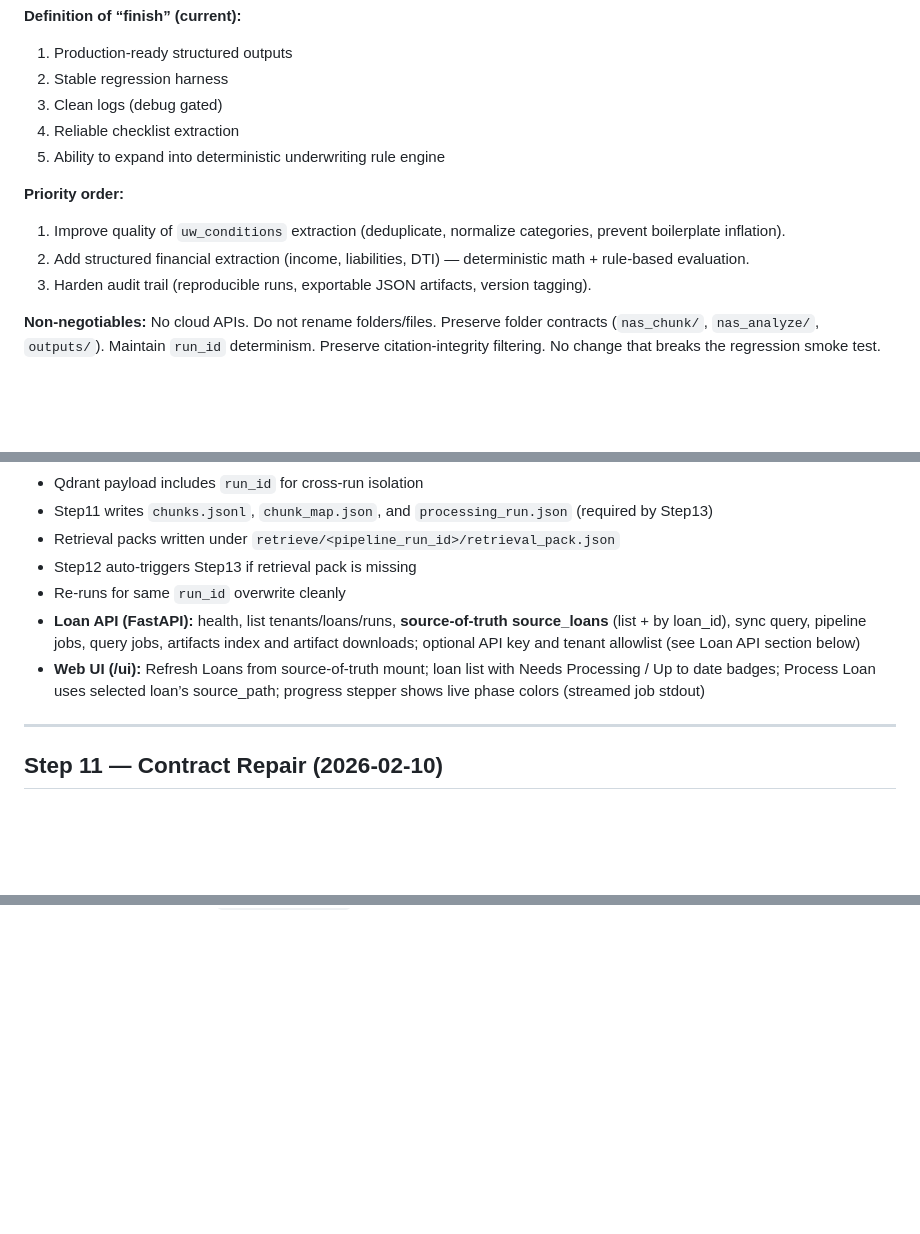
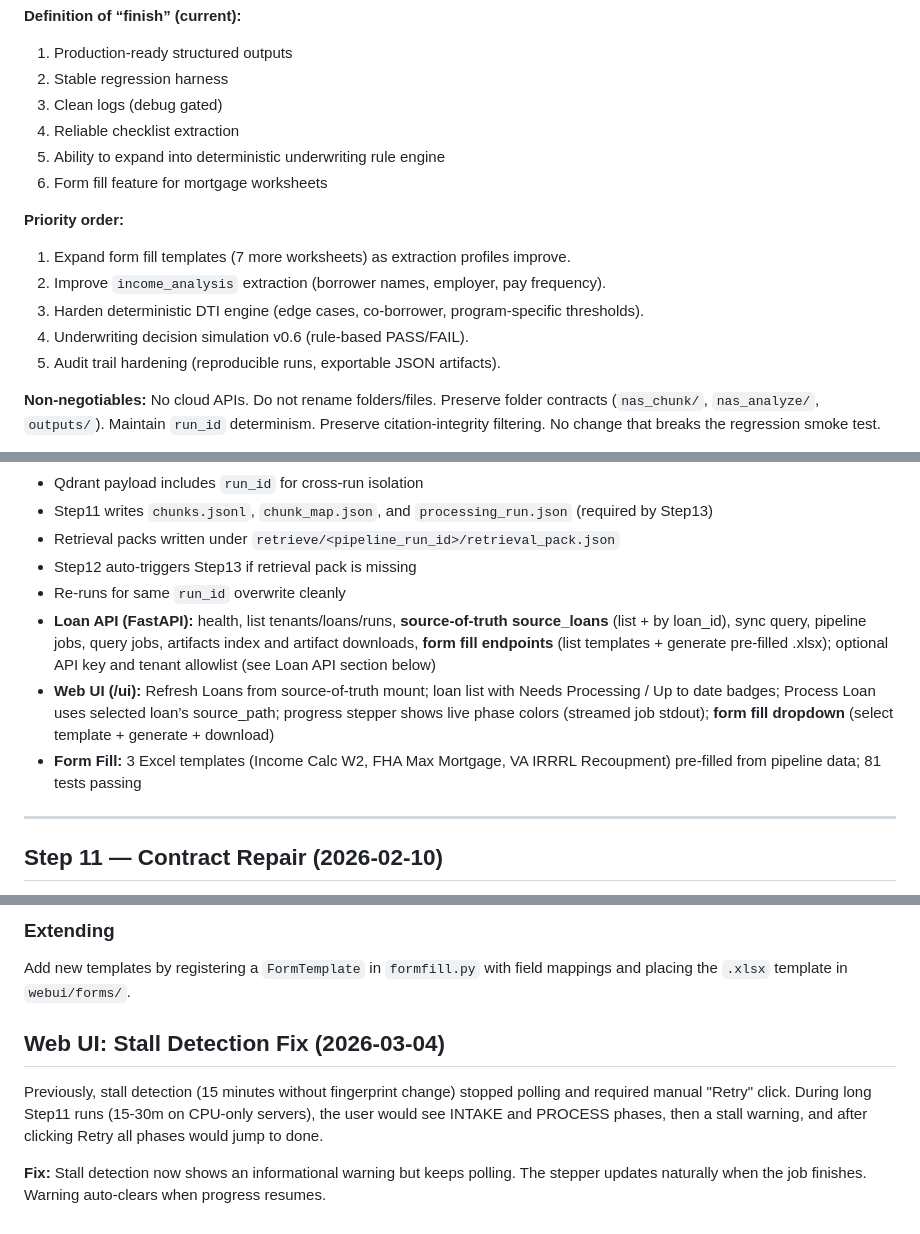
Before and after one commit to billdwalters/mortgagedocai, a Markdown page: PROJECT_STATUS.md, 3 parts joined by grey strips. Drawn GitHub-style; blank space fills up the shorter version.

```diff
--- a/PROJECT_STATUS.md
+++ b/PROJECT_STATUS.md
@@ -14,11 +14,14 @@
 3. Clean logs (debug gated)
 4. Reliable checklist extraction
 5. Ability to expand into deterministic underwriting rule engine
+6. Form fill feature for mortgage worksheets
 
 **Priority order:**
-1. Improve quality of `uw_conditions` extraction (deduplicate, normalize categories, prevent boilerplate inflation).
-2. Add structured financial extraction (income, liabilities, DTI) — deterministic math + rule-based evaluation.
-3. Harden audit trail (reproducible runs, exportable JSON artifacts, version tagging).
+1. Expand form fill templates (7 more worksheets) as extraction profiles improve.
+2. Improve `income_analysis` extraction (borrower names, employer, pay frequency).
+3. Harden deterministic DTI engine (edge cases, co-borrower, program-specific thresholds).
+4. Underwriting decision simulation v0.6 (rule-based PASS/FAIL).
+5. Audit trail hardening (reproducible runs, exportable JSON artifacts).
 
 **Non-negotiables:** No cloud APIs. Do not rename folders/files. Preserve folder contracts (`nas_chunk/`, `nas_analyze/`, `outputs/`). Maintain `run_id` determinism. Preserve citation-integrity filtering. No change that breaks the regression smoke test.
 
@@ -113,8 +116,9 @@ Pipeline steps:
 - Retrieval packs written under `retrieve/<pipeline_run_id>/retrieval_pack.json`
 - Step12 auto-triggers Step13 if retrieval pack is missing
 - Re-runs for same `run_id` overwrite cleanly
-- **Loan API (FastAPI):** health, list tenants/loans/runs, **source-of-truth source_loans** (list + by loan_id), sync query, pipeline jobs, query jobs, artifacts index and artifact downloads; optional API key and tenant allowlist (see Loan API section below)
-- **Web UI (/ui):** Refresh Loans from source-of-truth mount; loan list with Needs Processing / Up to date badges; Process Loan uses selected loan’s source_path; progress stepper shows live phase colors (streamed job stdout)
+- **Loan API (FastAPI):** health, list tenants/loans/runs, **source-of-truth source_loans** (list + by loan_id), sync query, pipeline jobs, query jobs, artifacts index and artifact downloads, **form fill endpoints** (list templates + generate pre-filled .xlsx); optional API key and tenant allowlist (see Loan API section below)
+- **Web UI (/ui):** Refresh Loans from source-of-truth mount; loan list with Needs Processing / Up to date badges; Process Loan uses selected loan’s source_path; progress stepper shows live phase colors (streamed job stdout); **form fill dropdown** (select template + generate + download)
+- **Form Fill:** 3 Excel templates (Income Calc W2, FHA Max Mortgage, VA IRRRL Recoupment) pre-filled from pipeline data; 81 tests passing
 
 ---
 
@@ -1259,0 +1331,9 @@ Applied at 6 locations:
+### Extending
+
+Add new templates by registering a `FormTemplate` in `formfill.py` with field mappings and placing the `.xlsx` template in `webui/forms/`.
+
+## Web UI: Stall Detection Fix (2026-03-04)
+
+Previously, stall detection (15 minutes without fingerprint change) stopped polling and required manual "Retry" click. During long Step11 runs (15-30m on CPU-only servers), the user would see INTAKE and PROCESS phases, then a stall warning, and after clicking Retry all phases would jump to done.
+
+**Fix:** Stall detection now shows an informational warning but keeps polling. The stepper updates naturally when the job finishes. Warning auto-clears when progress resumes.
```
Also changed, not shown: other parts of PROJECT_STATUS.md (+68 -1 lines), CLAUDE.md (+36 -13 lines).
